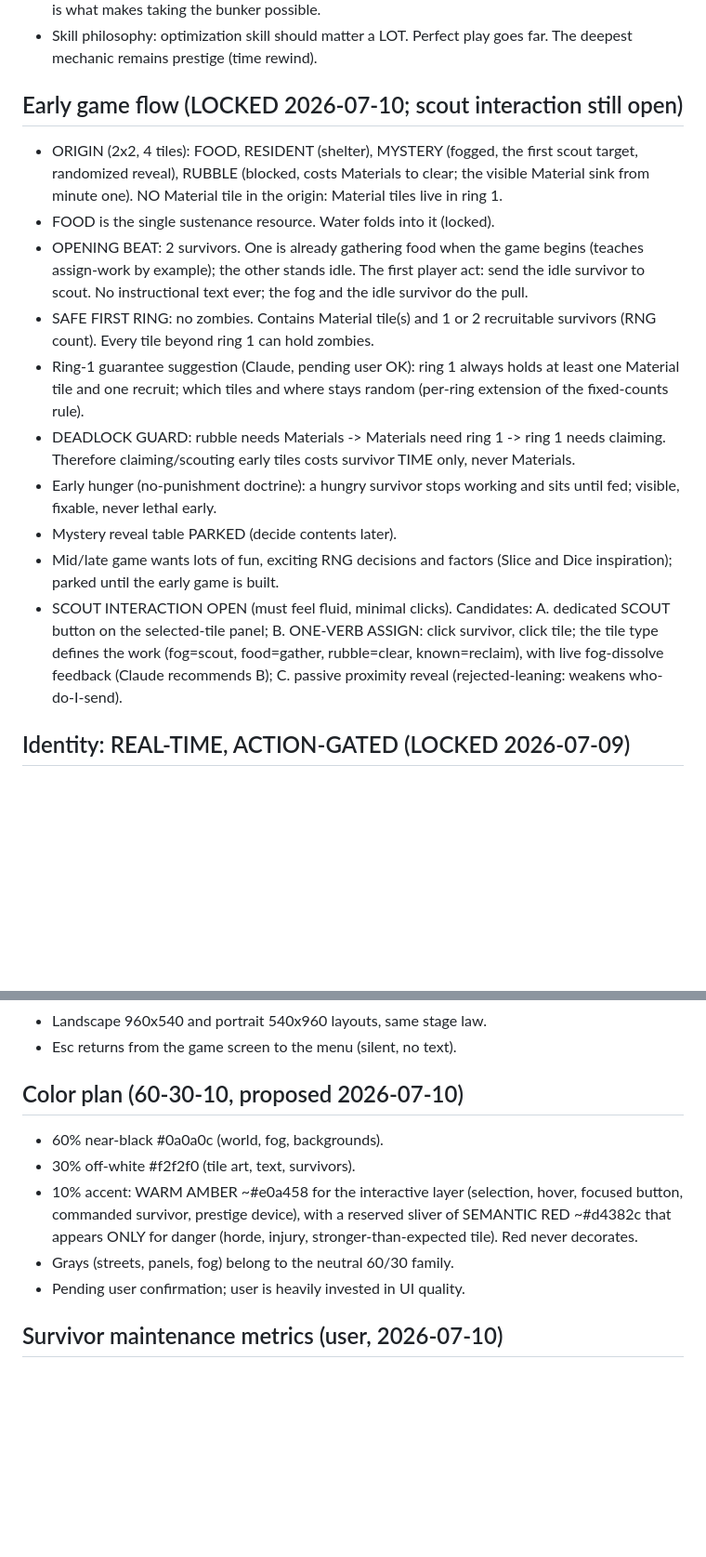
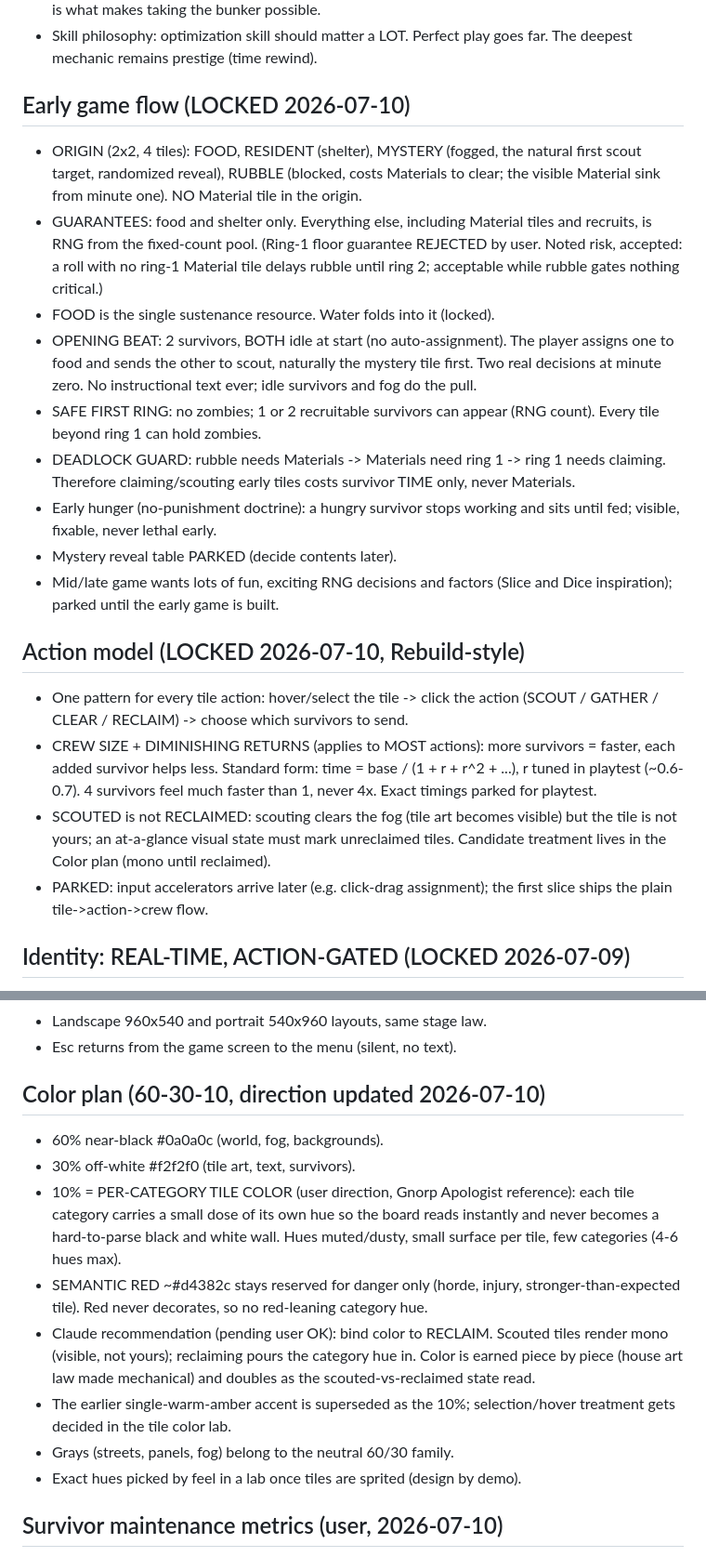
Before and after one commit to Jason-Jisu-Lee/a-good-day-for-goodbyes, a Markdown page: DESIGN.md, 2 parts joined by grey strips. Shown at 93% size. GitHub-like rendering; blank space fills up the shorter version.

Commit message:
design: action model locked (tile->action->crew, diminishing returns), both-idle opening, guarantees narrowed to food+shelter, per-category tile color direction
Co-Authored-By: Claude Fable 5 <noreply@anthropic.com>

```diff
--- a/DESIGN.md
+++ b/DESIGN.md
@@ -113,22 +113,23 @@ improvement suggestions along the way.
 - Skill philosophy: optimization skill should matter a LOT. Perfect play
   goes far. The deepest mechanic remains prestige (time rewind).
 
-## Early game flow (LOCKED 2026-07-10; scout interaction still open)
+## Early game flow (LOCKED 2026-07-10)
 - ORIGIN (2x2, 4 tiles): FOOD, RESIDENT (shelter), MYSTERY (fogged,
-  the first scout target, randomized reveal), RUBBLE (blocked, costs
-  Materials to clear; the visible Material sink from minute one).
-  NO Material tile in the origin: Material tiles live in ring 1.
+  the natural first scout target, randomized reveal), RUBBLE (blocked,
+  costs Materials to clear; the visible Material sink from minute one).
+  NO Material tile in the origin.
+- GUARANTEES: food and shelter only. Everything else, including
+  Material tiles and recruits, is RNG from the fixed-count pool.
+  (Ring-1 floor guarantee REJECTED by user. Noted risk, accepted: a
+  roll with no ring-1 Material tile delays rubble until ring 2;
+  acceptable while rubble gates nothing critical.)
 - FOOD is the single sustenance resource. Water folds into it (locked).
-- OPENING BEAT: 2 survivors. One is already gathering food when the
-  game begins (teaches assign-work by example); the other stands idle.
-  The first player act: send the idle survivor to scout. No
-  instructional text ever; the fog and the idle survivor do the pull.
-- SAFE FIRST RING: no zombies. Contains Material tile(s) and 1 or 2
-  recruitable survivors (RNG count). Every tile beyond ring 1 can
-  hold zombies.
-- Ring-1 guarantee suggestion (Claude, pending user OK): ring 1 always
-  holds at least one Material tile and one recruit; which tiles and
-  where stays random (per-ring extension of the fixed-counts rule).
+- OPENING BEAT: 2 survivors, BOTH idle at start (no auto-assignment).
+  The player assigns one to food and sends the other to scout,
+  naturally the mystery tile first. Two real decisions at minute zero.
+  No instructional text ever; idle survivors and fog do the pull.
+- SAFE FIRST RING: no zombies; 1 or 2 recruitable survivors can appear
+  (RNG count). Every tile beyond ring 1 can hold zombies.
 - DEADLOCK GUARD: rubble needs Materials -> Materials need ring 1 ->
   ring 1 needs claiming. Therefore claiming/scouting early tiles costs
   survivor TIME only, never Materials.
@@ -137,12 +138,23 @@ improvement suggestions along the way.
 - Mystery reveal table PARKED (decide contents later).
 - Mid/late game wants lots of fun, exciting RNG decisions and factors
   (Slice and Dice inspiration); parked until the early game is built.
-- SCOUT INTERACTION OPEN (must feel fluid, minimal clicks). Candidates:
-  A. dedicated SCOUT button on the selected-tile panel;
-  B. ONE-VERB ASSIGN: click survivor, click tile; the tile type defines
-     the work (fog=scout, food=gather, rubble=clear, known=reclaim),
-     with live fog-dissolve feedback (Claude recommends B);
-  C. passive proximity reveal (rejected-leaning: weakens who-do-I-send).
+
+## Action model (LOCKED 2026-07-10, Rebuild-style)
+- One pattern for every tile action: hover/select the tile -> click the
+  action (SCOUT / GATHER / CLEAR / RECLAIM) -> choose which survivors
+  to send.
+- CREW SIZE + DIMINISHING RETURNS (applies to MOST actions): more
+  survivors = faster, each added survivor helps less. Standard form:
+  time = base / (1 + r + r^2 + ...), r tuned in playtest (~0.6-0.7).
+  4 survivors feel much faster than 1, never 4x. Exact timings parked
+  for playtest.
+- SCOUTED is not RECLAIMED: scouting clears the fog (tile art becomes
+  visible) but the tile is not yours; an at-a-glance visual state must
+  mark unreclaimed tiles. Candidate treatment lives in the Color plan
+  (mono until reclaimed).
+- PARKED: input accelerators arrive later (e.g. click-drag
+  assignment); the first slice ships the plain tile->action->crew
+  flow.
 
 ## Identity: REAL-TIME, ACTION-GATED (LOCKED 2026-07-09)
 - Real time. Resources tick per second, visibly. No turn structure, no
@@ -225,15 +237,26 @@ improvement suggestions along the way.
 - Landscape 960x540 and portrait 540x960 layouts, same stage law.
 - Esc returns from the game screen to the menu (silent, no text).
 
-## Color plan (60-30-10, proposed 2026-07-10)
+## Color plan (60-30-10, direction updated 2026-07-10)
 - 60% near-black #0a0a0c (world, fog, backgrounds).
 - 30% off-white #f2f2f0 (tile art, text, survivors).
-- 10% accent: WARM AMBER ~#e0a458 for the interactive layer (selection,
-  hover, focused button, commanded survivor, prestige device), with a
-  reserved sliver of SEMANTIC RED ~#d4382c that appears ONLY for danger
-  (horde, injury, stronger-than-expected tile). Red never decorates.
+- 10% = PER-CATEGORY TILE COLOR (user direction, Gnorp Apologist
+  reference): each tile category carries a small dose of its own hue
+  so the board reads instantly and never becomes a hard-to-parse
+  black and white wall. Hues muted/dusty, small surface per tile, few
+  categories (4-6 hues max).
+- SEMANTIC RED ~#d4382c stays reserved for danger only (horde, injury,
+  stronger-than-expected tile). Red never decorates, so no red-leaning
+  category hue.
+- Claude recommendation (pending user OK): bind color to RECLAIM.
+  Scouted tiles render mono (visible, not yours); reclaiming pours the
+  category hue in. Color is earned piece by piece (house art law made
+  mechanical) and doubles as the scouted-vs-reclaimed state read.
+- The earlier single-warm-amber accent is superseded as the 10%;
+  selection/hover treatment gets decided in the tile color lab.
 - Grays (streets, panels, fog) belong to the neutral 60/30 family.
-- Pending user confirmation; user is heavily invested in UI quality.
+- Exact hues picked by feel in a lab once tiles are sprited (design by
+  demo).
 
 ## Survivor maintenance metrics (user, 2026-07-10)
 - EARLY: food, shelter, MATERIALS. Materials is the ONE universal
```
